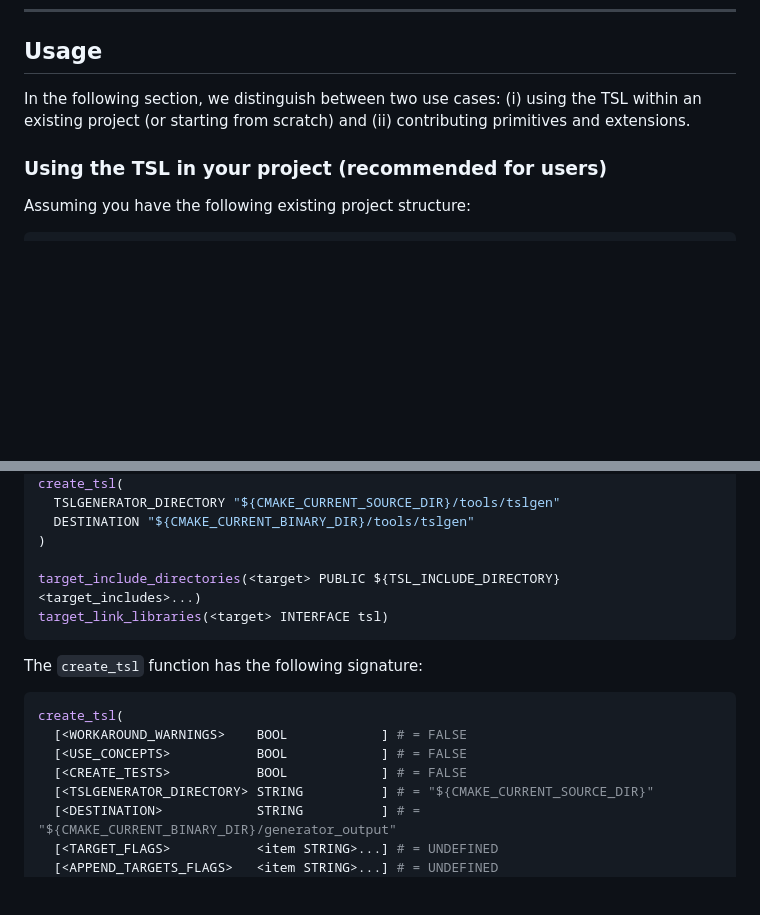
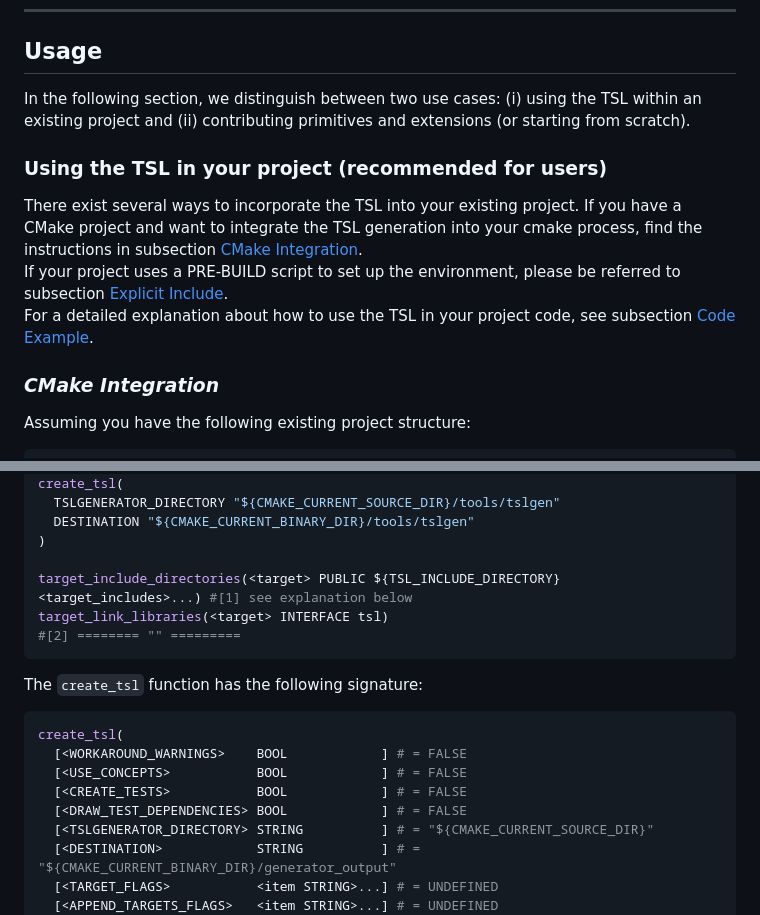
Before and after one commit to db-tu-dresden/TSL, a Markdown page: README.md, 2 parts joined by grey strips. Drawn GitHub-style; blank space fills up the shorter version.

````diff
--- a/README.md
+++ b/README.md
@@ -161,9 +164,16 @@ The provided image defines a console as an entry point and exposes a path `/tslg
 
 ## <a id="tsl-usage"></a>**Usage**
 
-In the following section, we distinguish between two use cases: (i) using the TSL within an existing project (or starting from scratch) and (ii) contributing primitives and extensions.
+In the following section, we distinguish between two use cases: (i) using the TSL within an existing project and (ii) contributing primitives and extensions (or starting from scratch).
 
 ### <a id="tsl-include"></a>__Using the TSL in your project__ (recommended for users)
+
+There exist several ways to incorporate the TSL into your existing project.
+If you have a CMake project and want to integrate the TSL generation into your cmake process, find the instructions in subsection [CMake Integration](#usage-cmake-integration). <br>
+If your project uses a PRE-BUILD script to set up the environment, please be referred to subsection [Explicit Include](#usage-explicit-include).<br>
+For a detailed explanation about how to use the TSL in your project code, see subsection [Code Example](#usage-code-example).
+
+### <a id="usage-cmake-integration"></a>_CMake Integration_
 
 Assuming you have the following existing project structure:
 ```
@@ -205,8 +215,8 @@ create_tsl(
   DESTINATION "${CMAKE_CURRENT_BINARY_DIR}/tools/tslgen"
 )
 
-target_include_directories(<target> PUBLIC ${TSL_INCLUDE_DIRECTORY} <target_includes>...)
-target_link_libraries(<target> INTERFACE tsl)
+target_include_directories(<target> PUBLIC ${TSL_INCLUDE_DIRECTORY} <target_includes>...) #[1] see explanation below
+target_link_libraries(<target> INTERFACE tsl)                                             #[2] ======== "" =========
 ~~~
 The `create_tsl` function has the following signature:
 ~~~cmake
@@ -214,6 +224,7 @@ create_tsl(
   [<WORKAROUND_WARNINGS>    BOOL            ] # = FALSE
   [<USE_CONCEPTS>           BOOL            ] # = FALSE
   [<CREATE_TESTS>           BOOL            ] # = FALSE
+  [<DRAW_TEST_DEPENDENCIES> BOOL            ] # = FALSE
   [<TSLGENERATOR_DIRECTORY> STRING          ] # = "${CMAKE_CURRENT_SOURCE_DIR}"
   [<DESTINATION>            STRING          ] # = "${CMAKE_CURRENT_BINARY_DIR}/generator_output"
   [<TARGET_FLAGS>           <item STRING>...] # = UNDEFINED
````
Also changed, not shown: other parts of README.md (+26 -7 lines), doc/media/tsl_repo_logo_wide3.png (added), 1 other file.
